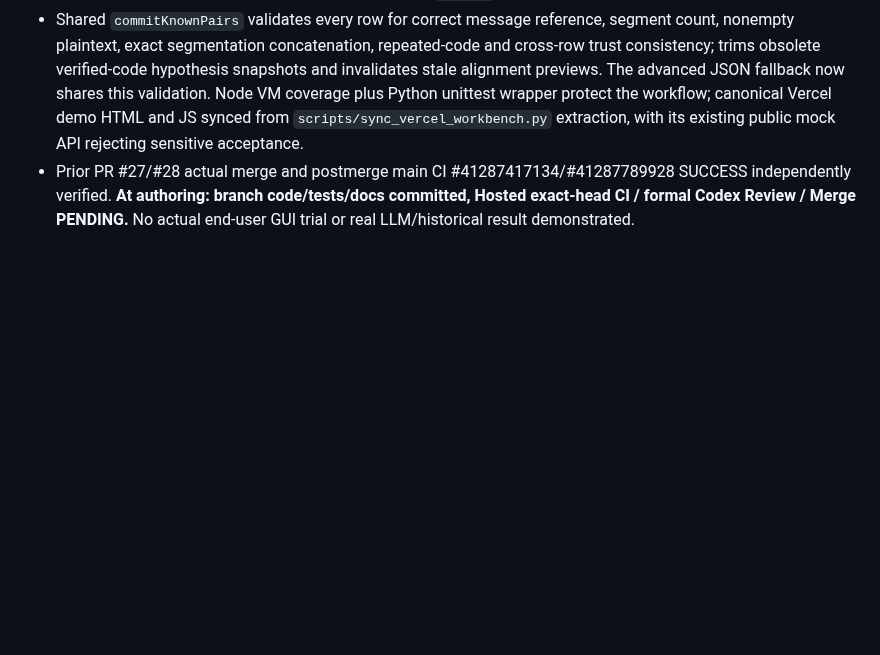
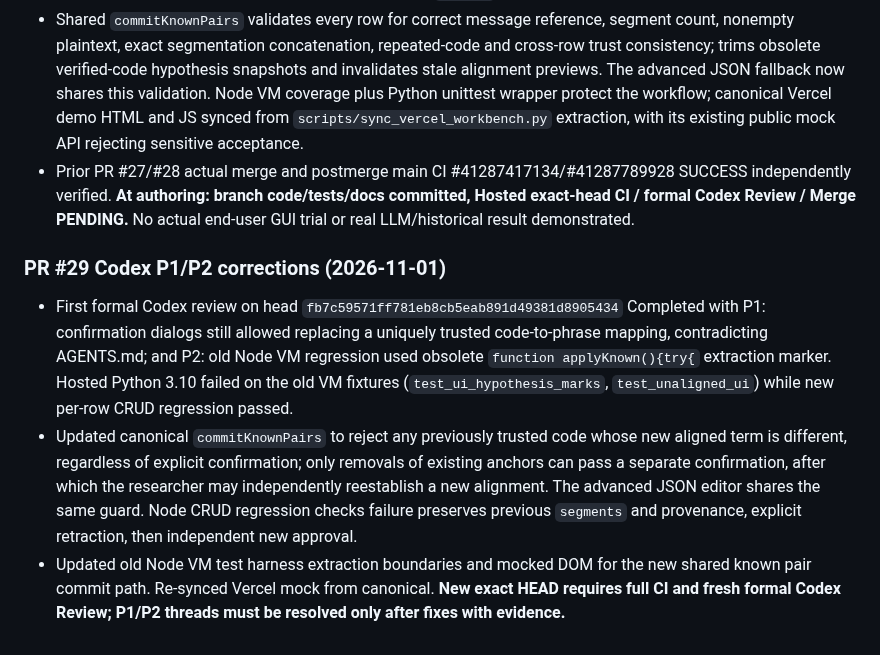
Before and after one commit to hun186/han-codebook-agent, a Markdown page: .codex/memory.md, the part around the change. GitHub-like rendering; blank space fills up the shorter version.

Commit message:
docs: record Codex P1 trusted-anchor immutability and researcher retraction workflow

```diff
--- a/.codex/memory.md
+++ b/.codex/memory.md
@@ -495,3 +495,8 @@
 - New branch `feat/known-pair-row-editor-20261101` adds list cards and per-row new/edit/delete forms selecting message ID, entering original whole plaintext, one editable phrase field per exact ordered code group, explicit independent researcher verification checkbox and confirm dialog. All-empty segment fields produce unsegmented `known_pairs[].plaintext`; all-filled fields with exact concatenation and explicit consent may produce trusted `segments`. Partial segments, per-code conflicts across rows, malformed JSON, stale case edits and competing unsaved advanced JSON are rejected before mutating research. Existing anchored changes/removals prompt explicit confirmation. Changed records strip historical `alignment_provenance`; all updates remain in-memory until separate create-only `另存案例`.
 - Shared `commitKnownPairs` validates every row for correct message reference, segment count, nonempty plaintext, exact segmentation concatenation, repeated-code and cross-row trust consistency; trims obsolete verified-code hypothesis snapshots and invalidates stale alignment previews. The advanced JSON fallback now shares this validation. Node VM coverage plus Python unittest wrapper protect the workflow; canonical Vercel demo HTML and JS synced from `scripts/sync_vercel_workbench.py` extraction, with its existing public mock API rejecting sensitive acceptance.
 - Prior PR #27/#28 actual merge and postmerge main CI #41287417134/#41287789928 SUCCESS independently verified. **At authoring: branch code/tests/docs committed, Hosted exact-head CI / formal Codex Review / Merge PENDING.** No actual end-user GUI trial or real LLM/historical result demonstrated.
+
+### PR #29 Codex P1/P2 corrections (2026-11-01)
+- First formal Codex review on head `fb7c59571ff781eb8cb5eab891d49381d8905434` Completed with P1: confirmation dialogs still allowed replacing a uniquely trusted code-to-phrase mapping, contradicting AGENTS.md; and P2: old Node VM regression used obsolete `function applyKnown(){try{` extraction marker. Hosted Python 3.10 failed on the old VM fixtures (`test_ui_hypothesis_marks`, `test_unaligned_ui`) while new per-row CRUD regression passed.
+- Updated canonical `commitKnownPairs` to reject any previously trusted code whose new aligned term is different, regardless of explicit confirmation; only removals of existing anchors can pass a separate confirmation, after which the researcher may independently reestablish a new alignment. The advanced JSON editor shares the same guard. Node CRUD regression checks failure preserves previous `segments` and provenance, explicit retraction, then independent new approval.
+- Updated old Node VM test harness extraction boundaries and mocked DOM for the new shared known pair commit path. Re-synced Vercel mock from canonical. **New exact HEAD requires full CI and fresh formal Codex Review; P1/P2 threads must be resolved only after fixes with evidence.**
```
